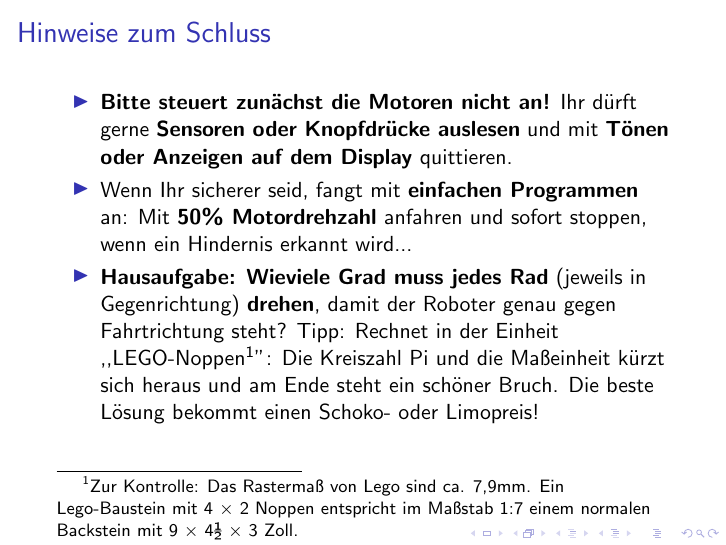
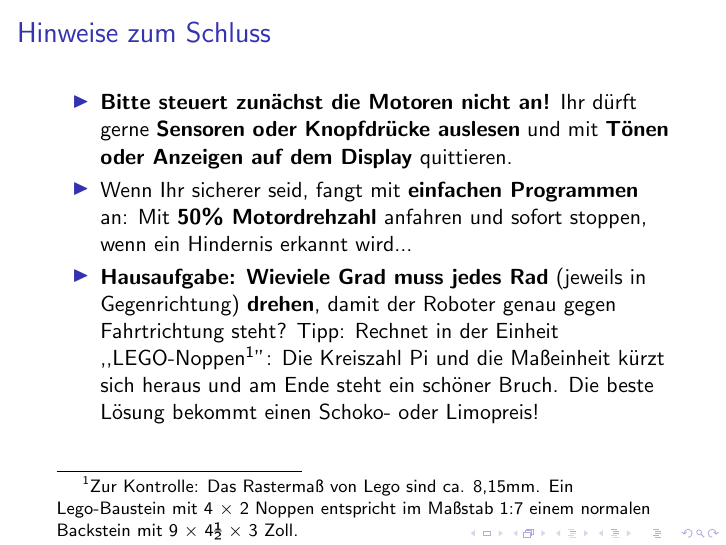
Before and after one commit to mschlenker/GtaRoboter2020, LaTeX slides (Folien/Termin_03_Ausgabe.tex): page 10 of 10. Compiled offline with pdfLaTeX.

```diff
--- a/Folien/Termin_03_Ausgabe.tex
+++ b/Folien/Termin_03_Ausgabe.tex
@@ -114,7 +114,7 @@
 \item
 \textbf{Bitte steuert zunächst die Motoren nicht an!} Ihr dürft gerne \textbf{Sensoren oder Knopfdrücke auslesen} und mit \textbf{Tönen oder Anzeigen auf dem Display}  quittieren.
 \item Wenn Ihr sicherer seid, fangt mit \textbf{einfachen Programmen} an: Mit \textbf{50\% Motordrehzahl} anfahren und sofort stoppen, wenn ein Hindernis erkannt wird...
-\item \textbf{Hausaufgabe: Wieviele Grad muss jedes Rad} (jeweils in Gegenrichtung) \textbf{drehen}, damit der Roboter genau gegen Fahrtrichtung steht? Tipp: Rechnet in der Einheit ,,LEGO-Noppen\footnote{Zur Kontrolle: Das Rastermaß von Lego sind ca. 7,9mm. Ein Lego-Baustein mit 4 × 2 Noppen entspricht im Maßstab 1:7 einem normalen Backstein mit 9 × 4½ × 3 Zoll.}'': Die Kreiszahl Pi und die Maßeinheit kürzt sich heraus und am Ende steht ein schöner Bruch. Die beste Lösung bekommt einen Schoko- oder Limopreis!
+\item \textbf{Hausaufgabe: Wieviele Grad muss jedes Rad} (jeweils in Gegenrichtung) \textbf{drehen}, damit der Roboter genau gegen Fahrtrichtung steht? Tipp: Rechnet in der Einheit ,,LEGO-Noppen\footnote{Zur Kontrolle: Das Rastermaß von Lego sind ca. 8,15mm. Ein Lego-Baustein mit 4 × 2 Noppen entspricht im Maßstab 1:7 einem normalen Backstein mit 9 × 4½ × 3 Zoll.}'': Die Kreiszahl Pi und die Maßeinheit kürzt sich heraus und am Ende steht ein schöner Bruch. Die beste Lösung bekommt einen Schoko- oder Limopreis!
 \end{itemize}
 \end{frame}
 
```
Also changed, not shown: Folien/Termin_03_Ausgabe.pdf.
